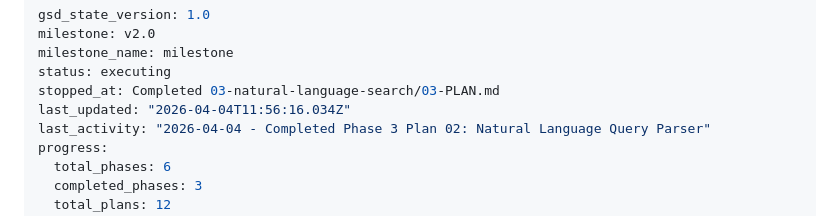
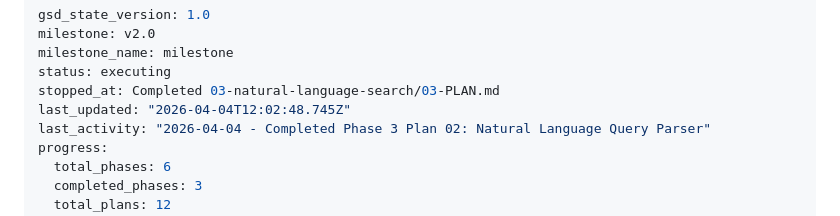
Before and after one commit to lgwanai/mail-skill, a Markdown page: .planning/STATE.md, the part around the change. GitHub-like rendering.

```diff
--- a/.planning/STATE.md
+++ b/.planning/STATE.md
@@ -4,7 +4,7 @@ milestone: v2.0
 milestone_name: milestone
 status: executing
 stopped_at: Completed 03-natural-language-search/03-PLAN.md
-last_updated: "2026-04-04T11:56:16.034Z"
+last_updated: "2026-04-04T12:02:48.745Z"
 last_activity: "2026-04-04 - Completed Phase 3 Plan 02: Natural Language Query Parser"
 progress:
   total_phases: 6
```
Also changed, not shown: 1 other file.
